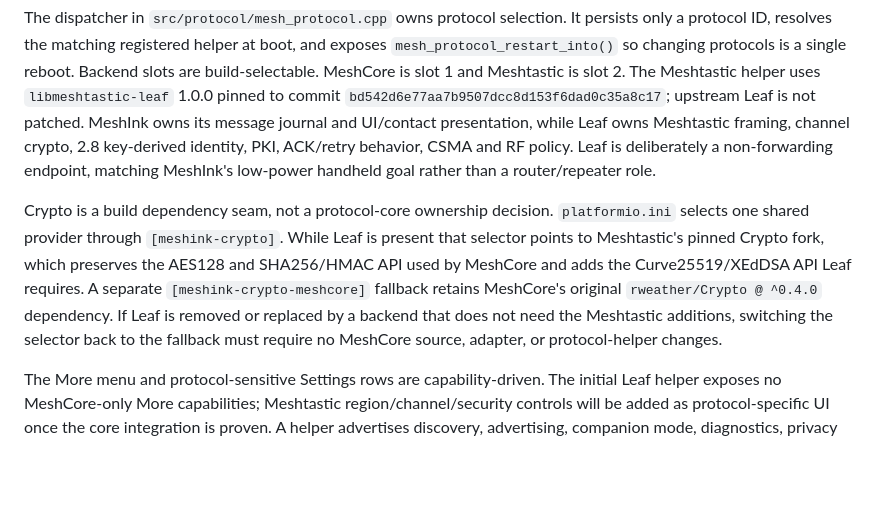
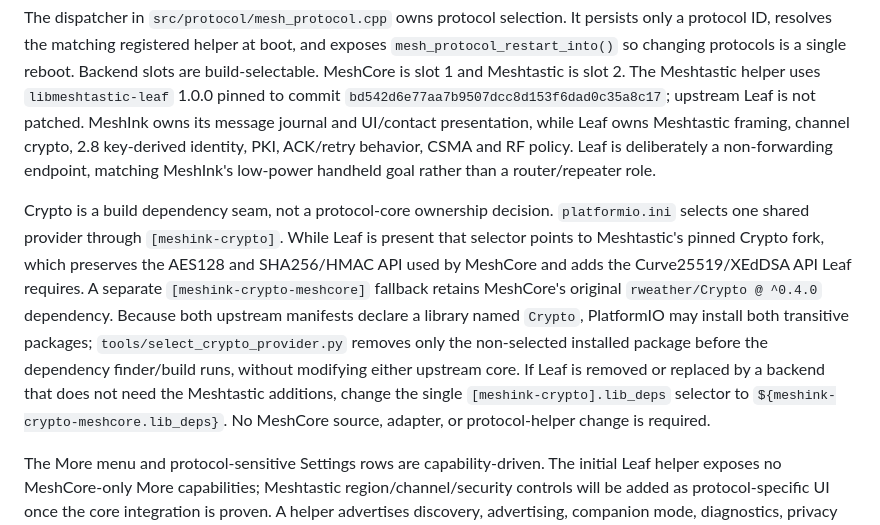
Before and after one commit to samo-nz/mesh-ink, a Markdown page: docs/architecture.md, the part around the change. Drawn GitHub-style; blank space fills up the shorter version.

Commit message:
docs: make Crypto fallback a one-line selector

```diff
--- a/docs/architecture.md
+++ b/docs/architecture.md
@@ -13,7 +13,7 @@ Shared product behavior belongs to MeshInk, not to a protocol helper. MeshInk ow
 
 The dispatcher in `src/protocol/mesh_protocol.cpp` owns protocol selection. It persists only a protocol ID, resolves the matching registered helper at boot, and exposes `mesh_protocol_restart_into()` so changing protocols is a single reboot. Backend slots are build-selectable. MeshCore is slot 1 and Meshtastic is slot 2. The Meshtastic helper uses `libmeshtastic-leaf` 1.0.0 pinned to commit `bd542d6e77aa7b9507dcc8d153f6dad0c35a8c17`; upstream Leaf is not patched. MeshInk owns its message journal and UI/contact presentation, while Leaf owns Meshtastic framing, channel crypto, 2.8 key-derived identity, PKI, ACK/retry behavior, CSMA and RF policy. Leaf is deliberately a non-forwarding endpoint, matching MeshInk's low-power handheld goal rather than a router/repeater role.
 
-Crypto is a build dependency seam, not a protocol-core ownership decision. `platformio.ini` selects one shared provider through `[meshink-crypto]`. While Leaf is present that selector points to Meshtastic's pinned Crypto fork, which preserves the AES128 and SHA256/HMAC API used by MeshCore and adds the Curve25519/XEdDSA API Leaf requires. A separate `[meshink-crypto-meshcore]` fallback retains MeshCore's original `rweather/Crypto @ ^0.4.0` dependency. If Leaf is removed or replaced by a backend that does not need the Meshtastic additions, switching the selector back to the fallback must require no MeshCore source, adapter, or protocol-helper changes.
+Crypto is a build dependency seam, not a protocol-core ownership decision. `platformio.ini` selects one shared provider through `[meshink-crypto]`. While Leaf is present that selector points to Meshtastic's pinned Crypto fork, which preserves the AES128 and SHA256/HMAC API used by MeshCore and adds the Curve25519/XEdDSA API Leaf requires. A separate `[meshink-crypto-meshcore]` fallback retains MeshCore's original `rweather/Crypto @ ^0.4.0` dependency. Because both upstream manifests declare a library named `Crypto`, PlatformIO may install both transitive packages; `tools/select_crypto_provider.py` removes only the non-selected installed package before the dependency finder/build runs, without modifying either upstream core. If Leaf is removed or replaced by a backend that does not need the Meshtastic additions, change the single `[meshink-crypto].lib_deps` selector to `${meshink-crypto-meshcore.lib_deps}`. No MeshCore source, adapter, or protocol-helper change is required.
 
 The More menu and protocol-sensitive Settings rows are capability-driven. The initial Leaf helper exposes no MeshCore-only More capabilities; Meshtastic region/channel/security controls will be added as protocol-specific UI once the core integration is proven. A helper advertises discovery, advertising, companion mode, diagnostics, privacy and path-hash support. Node Info is also capability-driven per node: the common overview/identity/location shell stays shared, while status, telemetry, path, trace and login pages/actions appear only when the helper says that node supports them. Generic node roles are mapped by the helper so upstream protocol type values never leak into shared UI code.
 
```
